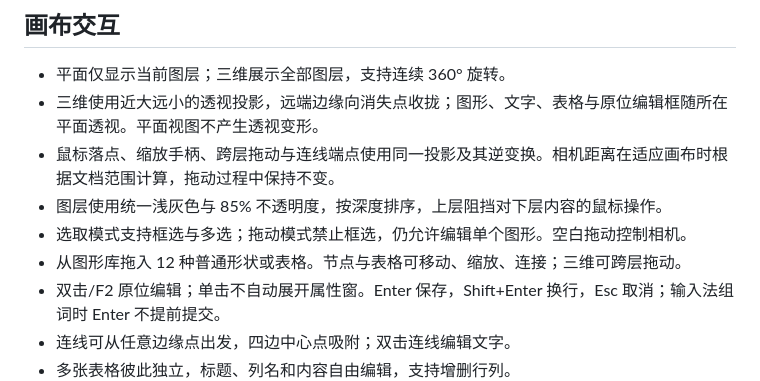
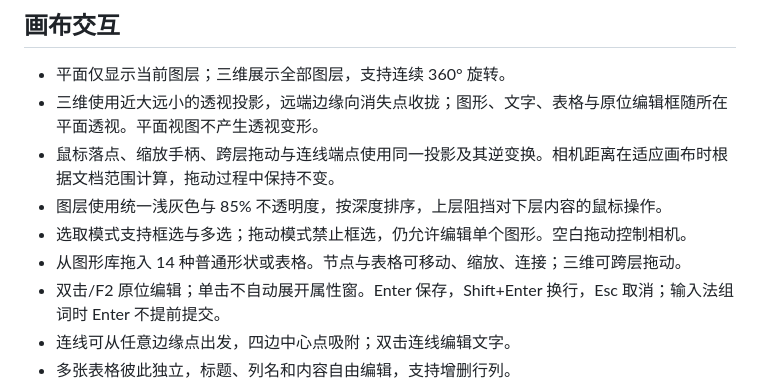
Before and after one commit to QIU-SHEN/DrawAI, a Markdown page: docs/01-design.md, the part around the change. Drawn GitHub-style.

```diff
--- a/docs/01-design.md
+++ b/docs/01-design.md
@@ -16,7 +16,7 @@ DrawAI 是单人使用的空间图表编辑器。平面与三维共享同一份
 - 鼠标落点、缩放手柄、跨层拖动与连线端点使用同一投影及其逆变换。相机距离在适应画布时根据文档范围计算，拖动过程中保持不变。
 - 图层使用统一浅灰色与 85% 不透明度，按深度排序，上层阻挡对下层内容的鼠标操作。
 - 选取模式支持框选与多选；拖动模式禁止框选，仍允许编辑单个图形。空白拖动控制相机。
-- 从图形库拖入 12 种普通形状或表格。节点与表格可移动、缩放、连接；三维可跨层拖动。
+- 从图形库拖入 14 种普通形状或表格。节点与表格可移动、缩放、连接；三维可跨层拖动。
 - 双击/F2 原位编辑；单击不自动展开属性窗。Enter 保存，Shift+Enter 换行，Esc 取消；输入法组词时 Enter 不提前提交。
 - 连线可从任意边缘点出发，四边中心点吸附；双击连线编辑文字。
 - 多张表格彼此独立，标题、列名和内容自由编辑，支持增删行列。
```
Also changed, not shown: README.md (+8 -4 lines), docs/images/blank.png, docs/images/flat.png, docs/images/shapes.png (added), docs/images/spatial.png, docs/images/theme-blue.png, 13 other files.
